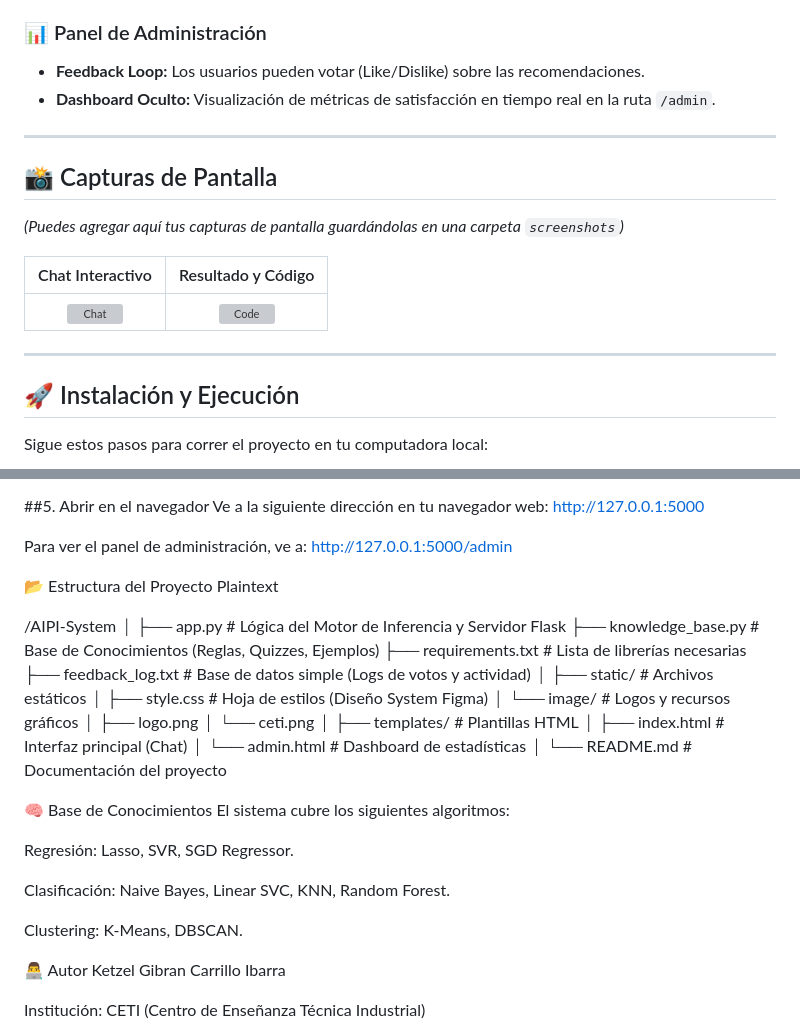
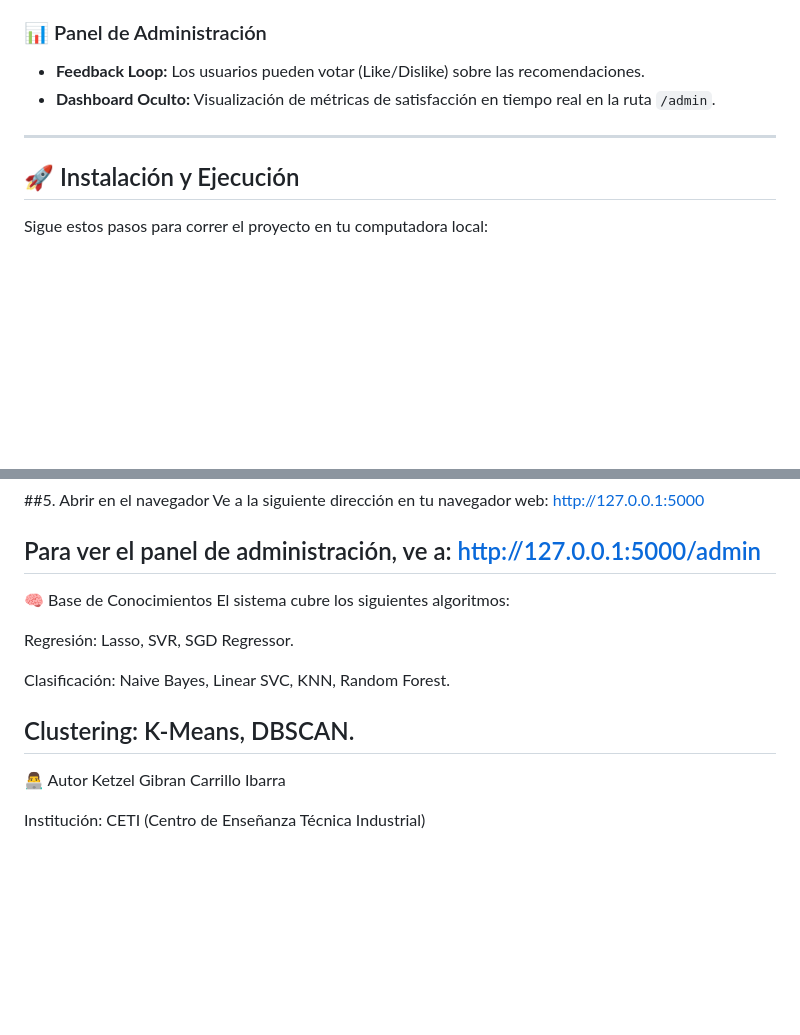
Before and after one commit to ketzelG-22310245/AIPI-AI-Personal-Instructor-, a Markdown page: README.md, 2 parts joined by grey strips. GitHub-like rendering; blank space fills up the shorter version; grey boxes are pictures that could not be loaded.

Commit message:
Update README by removing screenshots and structure
Removed screenshots section and project structure details from README.

```diff
--- a/README.md
+++ b/README.md
@@ -39,16 +39,6 @@ Este proyecto fue desarrollado como parte de la materia de **Sistemas Expertos**
 
 ---
 
-## 📸 Capturas de Pantalla
-
-*(Puedes agregar aquí tus capturas de pantalla guardándolas en una carpeta `screenshots`)*
-
-| Chat Interactivo | Resultado y Código |
-|:---:|:---:|
-| ![Chat](screenshots/chat_preview.png) | ![Code](screenshots/code_preview.png) |
-
----
-
 ## 🚀 Instalación y Ejecución
 
 Sigue estos pasos para correr el proyecto en tu computadora local:
@@ -76,29 +66,7 @@ python app.py
 Ve a la siguiente dirección en tu navegador web: http://127.0.0.1:5000
 
 Para ver el panel de administración, ve a: http://127.0.0.1:5000/admin
-
-📂 Estructura del Proyecto
-Plaintext
-
-/AIPI-System
-│
-├── app.py                 # Lógica del Motor de Inferencia y Servidor Flask
-├── knowledge_base.py      # Base de Conocimientos (Reglas, Quizzes, Ejemplos)
-├── requirements.txt       # Lista de librerías necesarias
-├── feedback_log.txt       # Base de datos simple (Logs de votos y actividad)
-│
-├── static/                # Archivos estáticos
-│   ├── style.css          # Hoja de estilos (Diseño System Figma)
-│   └── image/             # Logos y recursos gráficos
-│       ├── logo.png
-│       └── ceti.png
-│
-├── templates/             # Plantillas HTML
-│   ├── index.html         # Interfaz principal (Chat)
-│   └── admin.html         # Dashboard de estadísticas
-│
-└── README.md              # Documentación del proyecto
-
+---
 🧠 Base de Conocimientos
 El sistema cubre los siguientes algoritmos:
 
@@ -107,7 +75,7 @@ Regresión: Lasso, SVR, SGD Regressor.
 Clasificación: Naive Bayes, Linear SVC, KNN, Random Forest.
 
 Clustering: K-Means, DBSCAN.
-
+---
 👨‍💻 Autor
 Ketzel Gibran Carrillo Ibarra
 
```
